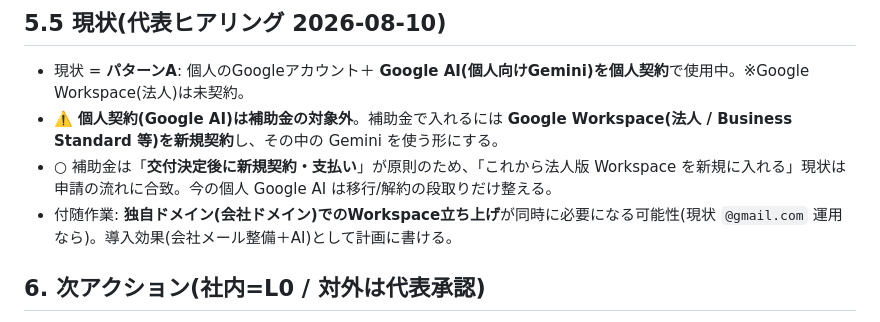
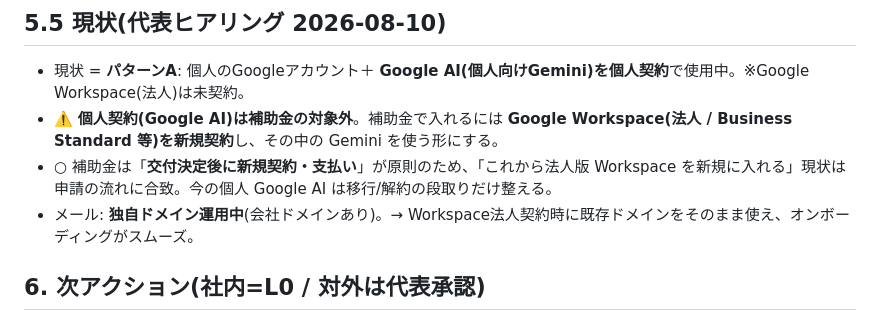
Before and after one commit to lunamax77/-next-vision, a Markdown page: docs/subsidy/10-genai-claude-gemini.md, the part around the change. GitHub-like rendering.

```diff
--- a/docs/subsidy/10-genai-claude-gemini.md
+++ b/docs/subsidy/10-genai-claude-gemini.md
@@ -77,7 +77,7 @@
 - 現状 = **パターンA**: 個人のGoogleアカウント＋ **Google AI(個人向けGemini)を個人契約**で使用中。※Google Workspace(法人)は未契約。
 - ⚠️ **個人契約(Google AI)は補助金の対象外**。補助金で入れるには **Google Workspace(法人 / Business Standard 等)を新規契約**し、その中の Gemini を使う形にする。
 - ○ 補助金は「**交付決定後に新規契約・支払い**」が原則のため、「これから法人版 Workspace を新規に入れる」現状は申請の流れに合致。今の個人 Google AI は移行/解約の段取りだけ整える。
-- 付随作業: **独自ドメイン(会社ドメイン)でのWorkspace立ち上げ**が同時に必要になる可能性(現状 `@gmail.com` 運用なら)。導入効果(会社メール整備＋AI)として計画に書ける。
+- メール: **独自ドメイン運用中**(会社ドメインあり)。→ Workspace法人契約時に既存ドメインをそのまま使え、オンボーディングがスムーズ。
 
 ## 6. 次アクション(社内=L0 / 対外は代表承認)
 
```
Also changed, not shown: docs/subsidy/11-partner-outreach-draft.md (added, +116 -0 lines), docs/subsidy/README.md (+1 -0 lines).
